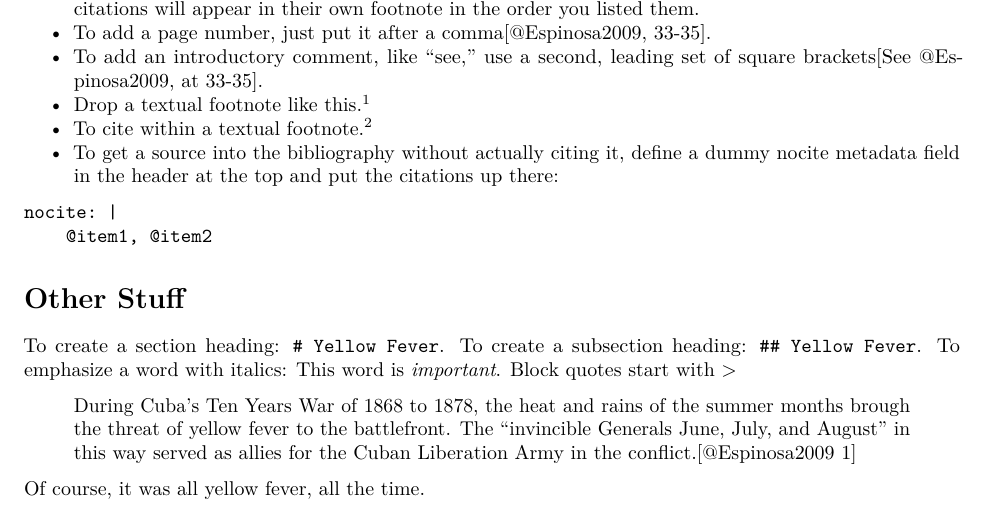
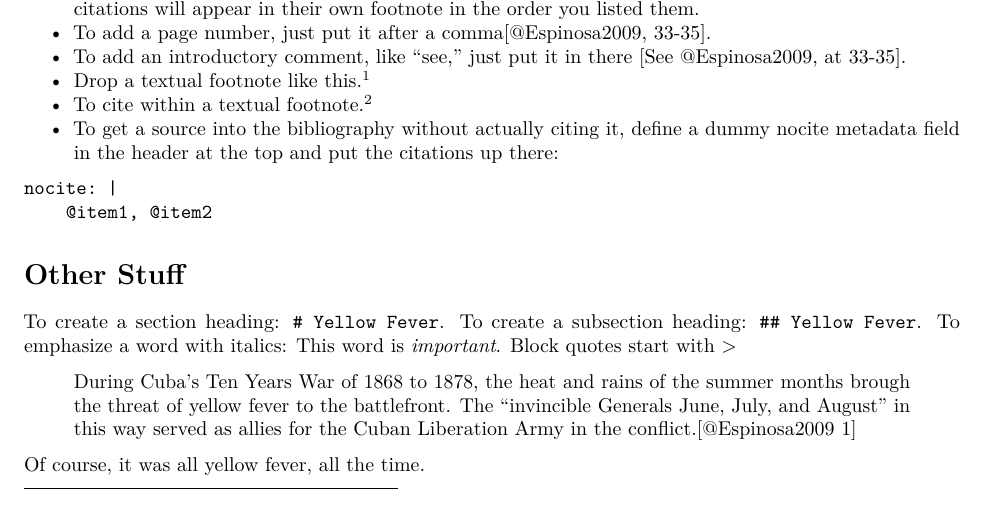
Before and after one commit to mariolaespinosa/working, an R Markdown document (working.Rmd): part of page 1 of 2, cut so that both start at the same text. Rendered offline with R 4.5, knitr and Pandoc, then LaTeX, with nearby package versions; a font, style sheet, LaTeX package, included part or bibliography that could not be used is replaced or left out.

Commit message:
correct text re "see"

```diff
--- a/working.Rmd
+++ b/working.Rmd
@@ -11,7 +11,7 @@ bibliography: /Users/mespinos/Library/texmf/bibtex/bib/MELibrary.bib
 - Use `[@citekey]` to cite to a source; citekey will be in AuthorYear format.[@Espinosa2009]
 - To cite additional works, separate them with a semicolon.[@Espinosa2009; @Humphreys1992]  The citations will appear in their own footnote in the order you listed them.
 - To add a page number, just put it after a comma[@Espinosa2009, 33-35].
-- To add an introductory comment, like "see," use a second, leading set of square brackets[See @Espinosa2009, at 33-35].
+- To add an introductory comment, like "see," just put it in there [See @Espinosa2009, at 33-35].
 - Drop a textual footnote like this.^[This is a footnote.]
 - To cite within a textual footnote.^[Do it like usual; see @Espinosa2009.]
 - To get a source into the bibliography without actually citing it, define a dummy nocite metadata field in the header at the top and put the citations up there:
```
